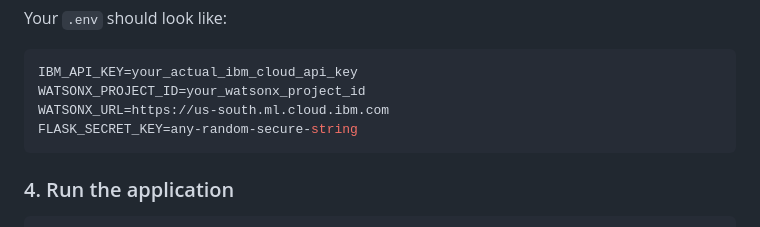
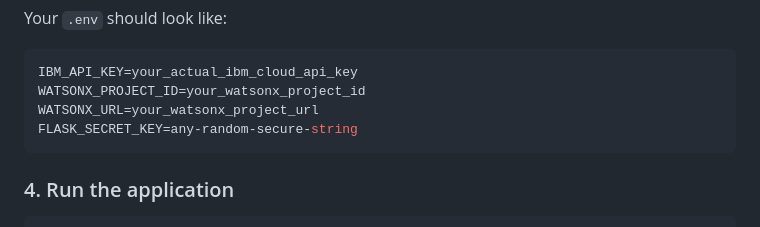
Before and after one commit to GokulKrishnaR/NutriBot-Nutrition-Agent-IBM-Bob, a Markdown page: README.md, the part around the change. Drawn GitHub-style.

````diff
--- a/README.md
+++ b/README.md
@@ -101,7 +101,7 @@ Your `.env` should look like:
 ```env
 IBM_API_KEY=your_actual_ibm_cloud_api_key
 WATSONX_PROJECT_ID=your_watsonx_project_id
-WATSONX_URL=https://us-south.ml.cloud.ibm.com
+WATSONX_URL=your_watsonx_project_url
 FLASK_SECRET_KEY=any-random-secure-string
 ```
 
````
